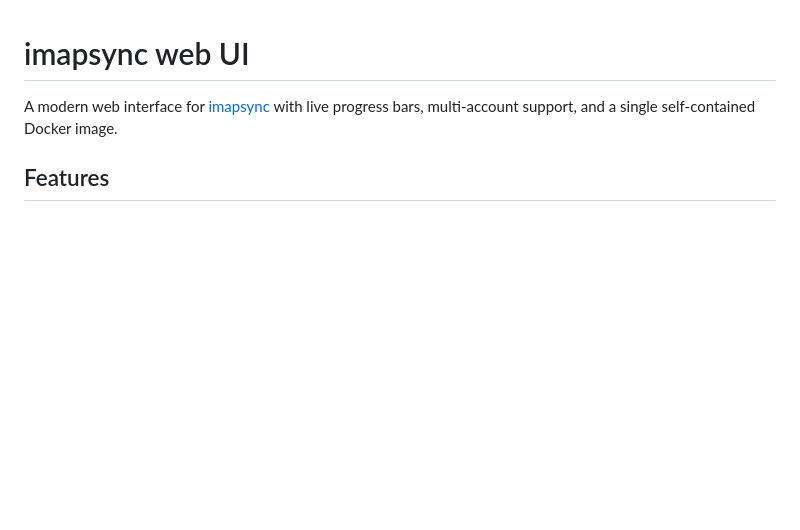
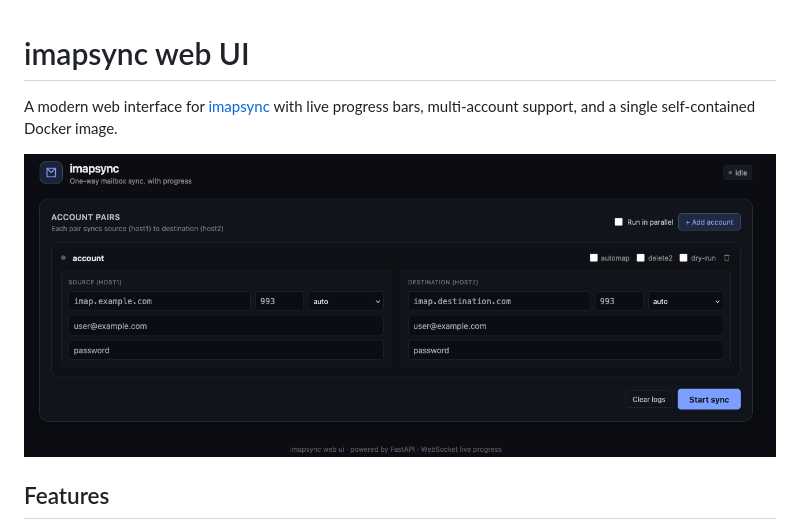
Before and after one commit to gulas2vladimir/imapsync-ui, a Markdown page: README.md, the part around the change. GitHub-like rendering; pictures changed too: imapsync-ui.png (added); blank space fills up the shorter version.

Commit message:
add screenshot

```diff
--- a/README.md
+++ b/README.md
@@ -3,6 +3,8 @@
 A modern web interface for [imapsync](https://imapsync.lamiral.info/) with
 live progress bars, multi-account support, and a single self-contained
 Docker image.
+
+![imapsync UI](imapsync-ui.png)
 
 ## Features
 
```
